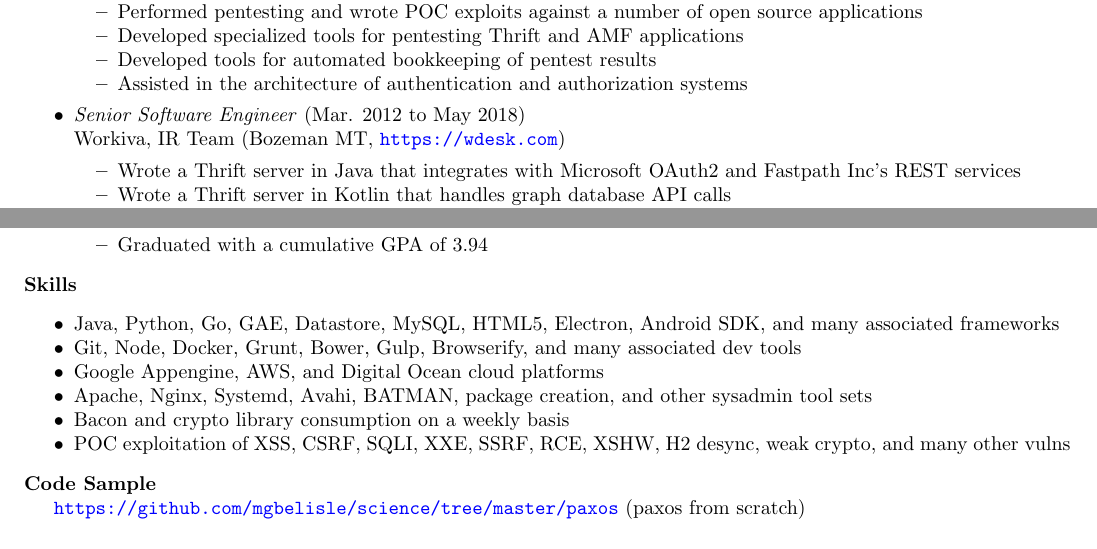
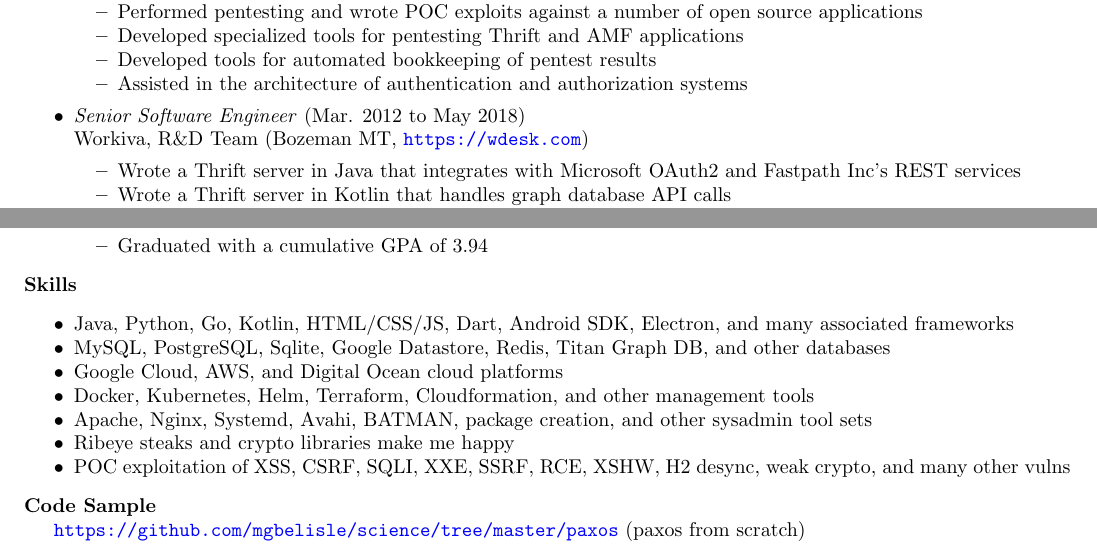
Before and after one commit to mgbelisle/resume, a LaTeX CV (resume.tex): two parts of the page, joined at a grey line, cut so that both start at the same text. Compiled offline with pdfLaTeX.

```diff
--- a/resume.tex
+++ b/resume.tex
@@ -43,7 +43,7 @@
     \item Assisted in the architecture of authentication and authorization systems
     \end{itemize*}
   \item \emph{Senior Software Engineer} (Mar. 2012 to May 2018)\\
-    Workiva, IR Team (Bozeman MT, \url{https://wdesk.com})
+    Workiva, R\&D Team (Bozeman MT, \url{https://wdesk.com})
     \begin{itemize*}
     \item Wrote a Thrift server in Java that integrates with Microsoft OAuth2 and Fastpath Inc's REST services
     \item Wrote a Thrift server in Kotlin that handles graph database API calls
@@ -91,11 +91,12 @@
 \end{itemize*}
 \textbf{Skills}
 \begin{itemize*}
-  \item Java, Python, Go, GAE, Datastore, MySQL, HTML5, Electron, Android SDK, and many associated frameworks
-  \item Git, Node, Docker, Grunt, Bower, Gulp, Browserify, and many associated dev tools
-  \item Google Appengine, AWS, and Digital Ocean cloud platforms
+  \item Java, Python, Go, Kotlin, HTML/CSS/JS, Dart, Android SDK, Electron, and many associated frameworks
+  \item MySQL, PostgreSQL, Sqlite, Google Datastore, Redis, Titan Graph DB, and other databases
+  \item Google Cloud, AWS, and Digital Ocean cloud platforms
+  \item Docker, Kubernetes, Helm, Terraform, Cloudformation, and other management tools
   \item Apache, Nginx, Systemd, Avahi, BATMAN, package creation, and other sysadmin tool sets
-  \item Bacon and crypto library consumption on a weekly basis
+  \item Ribeye steaks and crypto libraries make me happy
   \item POC exploitation of XSS, CSRF, SQLI, XXE, SSRF, RCE, XSHW, H2 desync, weak crypto, and many other vulns
 \end{itemize*}
 \textbf{Code Sample}
```
Also changed, not shown: resume.pdf.
